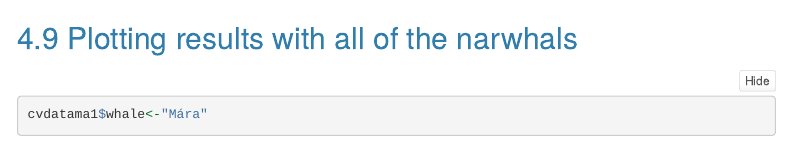
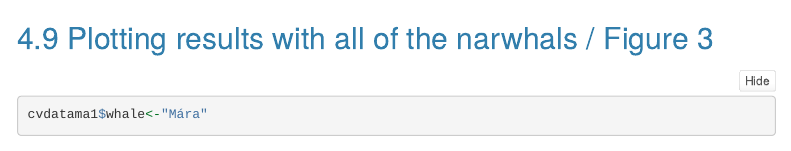
Before and after one commit to MCarolinaMarques/Narwhal-echolocation-click-rates-article-analysis, an R Markdown document (Analysis/03_variability_of_samples_analysed_4_clicks_per_second.Rmd): the page in a window 1100 px wide, from 6240 px down. Rendered offline with R 4.5, knitr and Pandoc, with nearby package versions; folded parts are opened; some code elsewhere in the file could not run offline; a font, style sheet, LaTeX package, included part or bibliography that could not be used is replaced or left out; menus at the side of the page are left out.

````diff
--- a/Analysis/03_variability_of_samples_analysed_4_clicks_per_second.Rmd
+++ b/Analysis/03_variability_of_samples_analysed_4_clicks_per_second.Rmd
@@ -852,7 +852,7 @@
 
 
 
-## Plotting results with all of the narwhals
+## Plotting results with all of the narwhals / Figure 3
 
 ```{r}
 cvdatama1$whale<-"Mára"
````
Also changed, not shown: Analysis/03_variability_of_samples_analysed_4_clicks_per_second.html, Analysis/03_variability_of_samples_analysed_4_clicks_per_second.Rmd (3 more changed lines).
